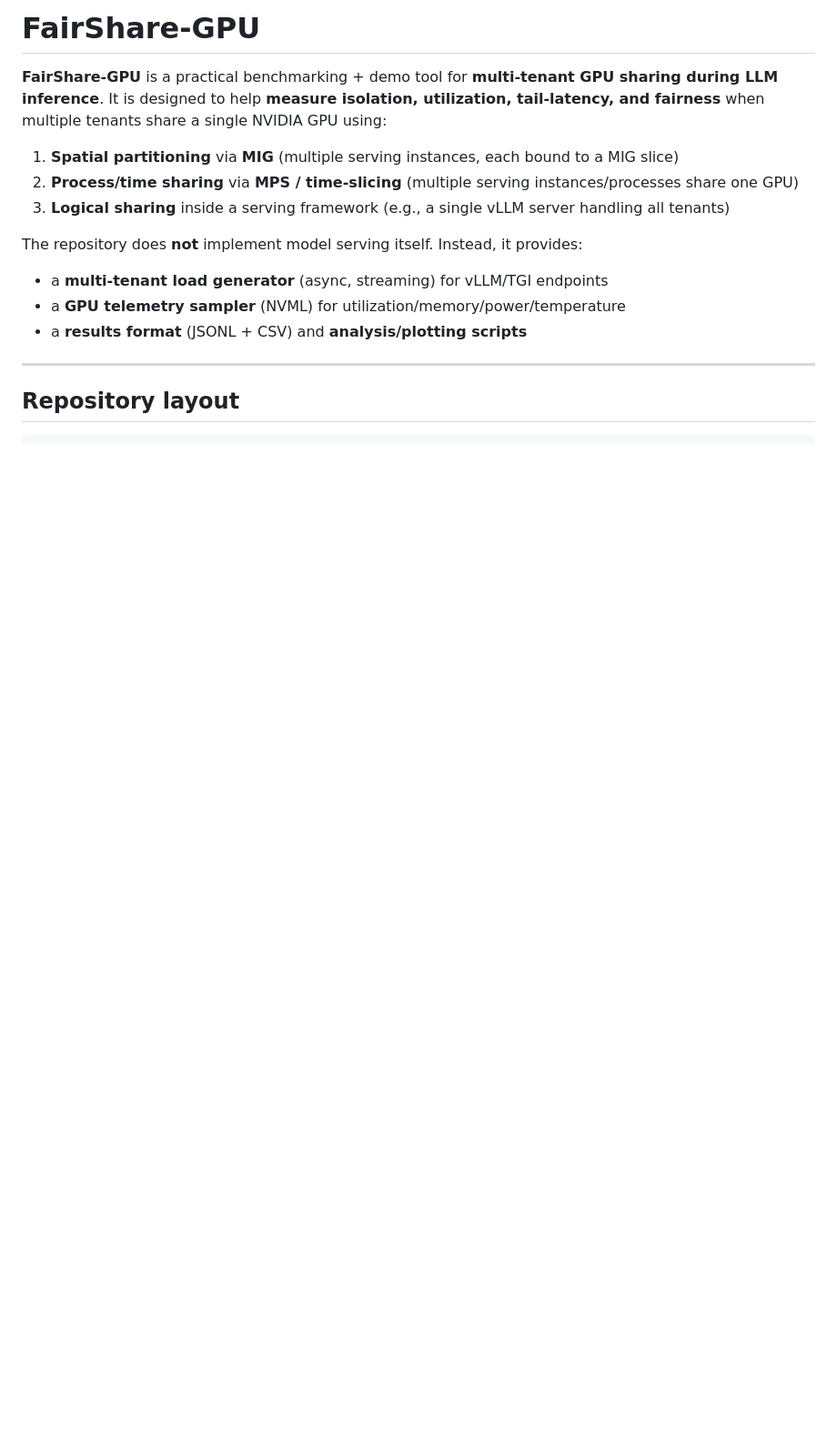
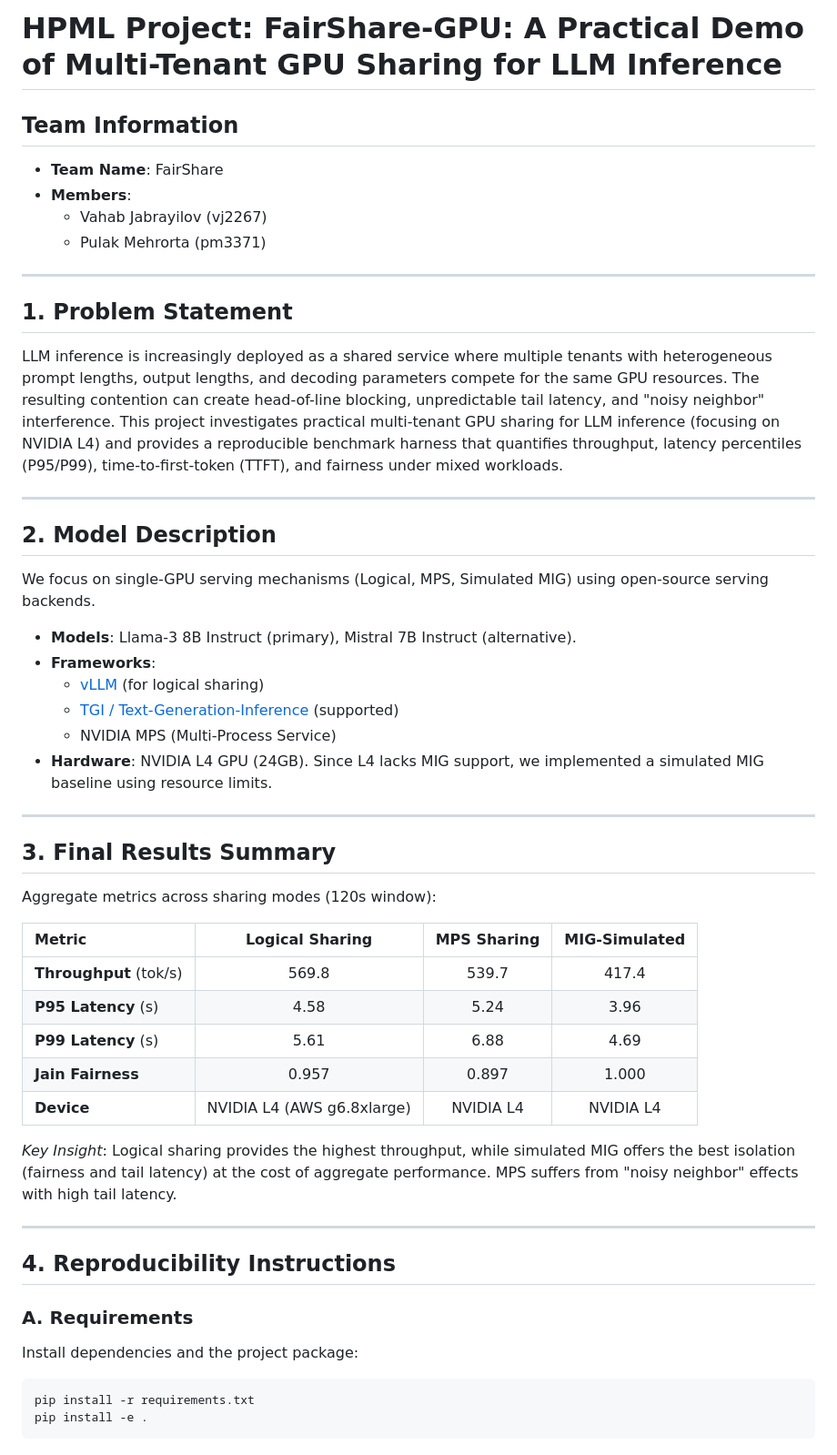
Before and after one commit to vjabrayilov/fairshare_gpu, a Markdown page: README.md, the part around one of its changes. Shown at 91% size. Rendered like a GitHub page; blank space fills up the shorter version.

Commit message:
match README template provided by class Signed-off-by: vjabrayilov <vjabrayilov@cs.columbia.edu>

````diff
--- a/README.md
+++ b/README.md
@@ -1,20 +1,50 @@
-# FairShare-GPU
+# HPML Project: FairShare-GPU: A Practical Demo of Multi-Tenant GPU Sharing for LLM Inference
 
-**FairShare-GPU** is a practical benchmarking + demo tool for **multi-tenant GPU sharing during LLM inference**.
-It is designed to help **measure isolation, utilization, tail-latency, and fairness** when multiple tenants
-share a single NVIDIA GPU using:
-
-1. **Spatial partitioning** via **MIG** (multiple serving instances, each bound to a MIG slice)
-2. **Process/time sharing** via **MPS / time-slicing** (multiple serving instances/processes share one GPU)
-3. **Logical sharing** inside a serving framework (e.g., a single vLLM server handling all tenants)
-
-The repository does **not** implement model serving itself. Instead, it provides:
-- a **multi-tenant load generator** (async, streaming) for vLLM/TGI endpoints
-- a **GPU telemetry sampler** (NVML) for utilization/memory/power/temperature
-- a **results format** (JSONL + CSV) and **analysis/plotting scripts**
+## Team Information
+- **Team Name**: FairShare
+- **Members**:
+    - Vahab Jabrayilov (vj2267)
+    - Pulak Mehrorta (pm3371)
 
 ---
 
-## Repository layout
+## 1. Problem Statement
+LLM inference is increasingly deployed as a shared service where multiple tenants with heterogeneous prompt lengths, output lengths, and decoding parameters compete for the same GPU resources. The resulting contention can create head-of-line blocking, unpredictable tail latency, and "noisy neighbor" interference. This project investigates practical multi-tenant GPU sharing for LLM inference (focusing on NVIDIA L4) and provides a reproducible benchmark harness that quantifies throughput, latency percentiles (P95/P99), time-to-first-token (TTFT), and fairness under mixed workloads.
 
+---
+
+## 2. Model Description
+We focus on single-GPU serving mechanisms (Logical, MPS, Simulated MIG) using open-source serving backends.
+
+- **Models**: Llama-3 8B Instruct (primary), Mistral 7B Instruct (alternative).
+- **Frameworks**:
+    - [vLLM](https://github.com/vllm-project/vllm) (for logical sharing)
+    - [TGI / Text-Generation-Inference](https://github.com/huggingface/text-generation-inference) (supported)
+    - NVIDIA MPS (Multi-Process Service)
+- **Hardware**: NVIDIA L4 GPU (24GB). Since L4 lacks MIG support, we implemented a simulated MIG baseline using resource limits.
+
+---
+
+## 3. Final Results Summary
+Aggregate metrics across sharing modes (120s window):
+
+| Metric | Logical Sharing | MPS Sharing | MIG-Simulated |
+|:-----------------------|:---------------:|:-----------:|:-------------:|
+| **Throughput** (tok/s) | 569.8 | 539.7 | 417.4 |
+| **P95 Latency** (s) | 4.58 | 5.24 | 3.96 |
+| **P99 Latency** (s) | 5.61 | 6.88 | 4.69 |
+| **Jain Fairness** | 0.957 | 0.897 | 1.000 |
+| **Device** | NVIDIA L4 (AWS g6.8xlarge) | NVIDIA L4 | NVIDIA L4 |
+
+*Key Insight*: Logical sharing provides the highest throughput, while simulated MIG offers the best isolation (fairness and tail latency) at the cost of aggregate performance. MPS suffers from "noisy neighbor" effects with high tail latency.
+
+---
+
+## 4. Reproducibility Instructions
+
+### A. Requirements
+Install dependencies and the project package:
+```bash
+pip install -r requirements.txt
+pip install -e .
 ```
````
Also changed, not shown: other parts of README.md (+35 -182 lines).
